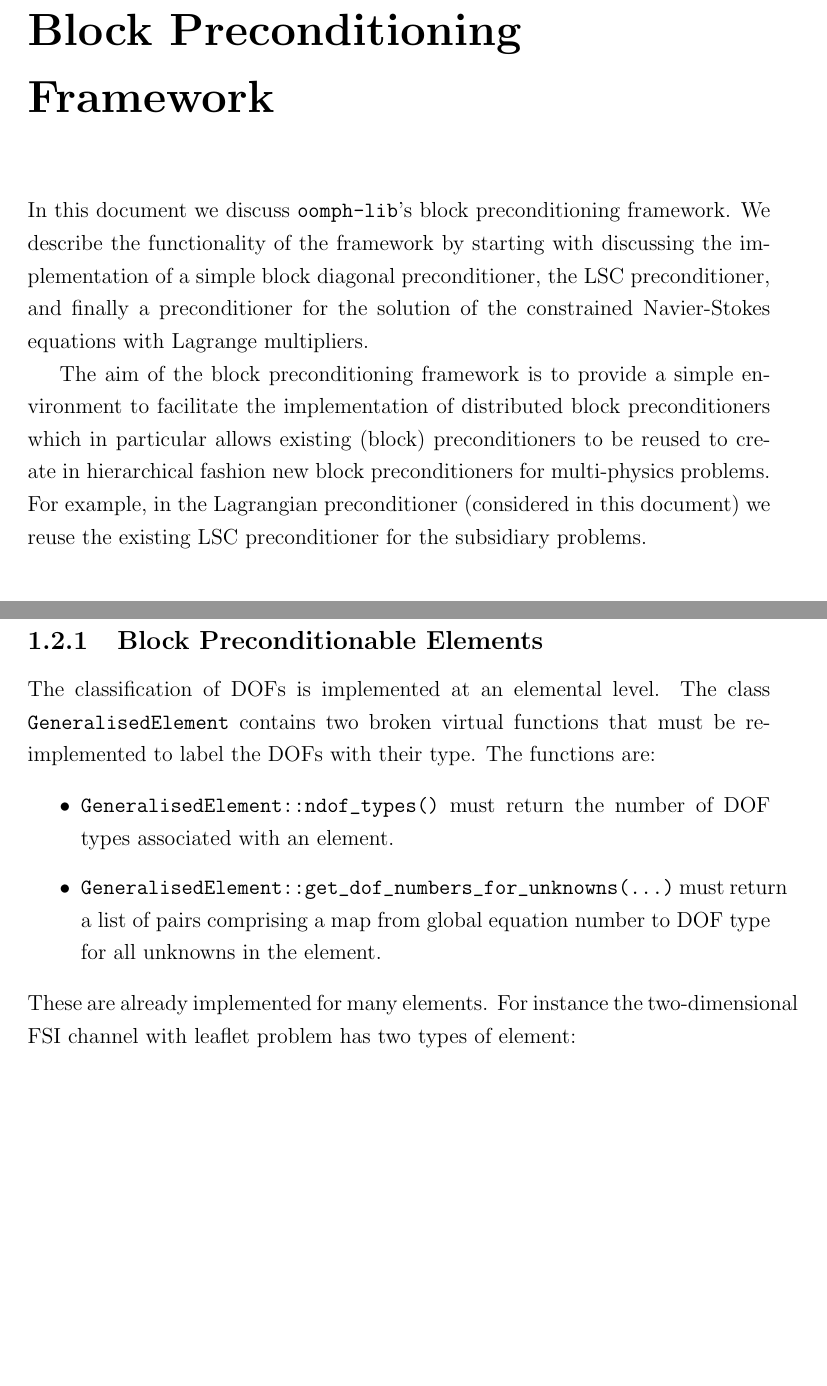
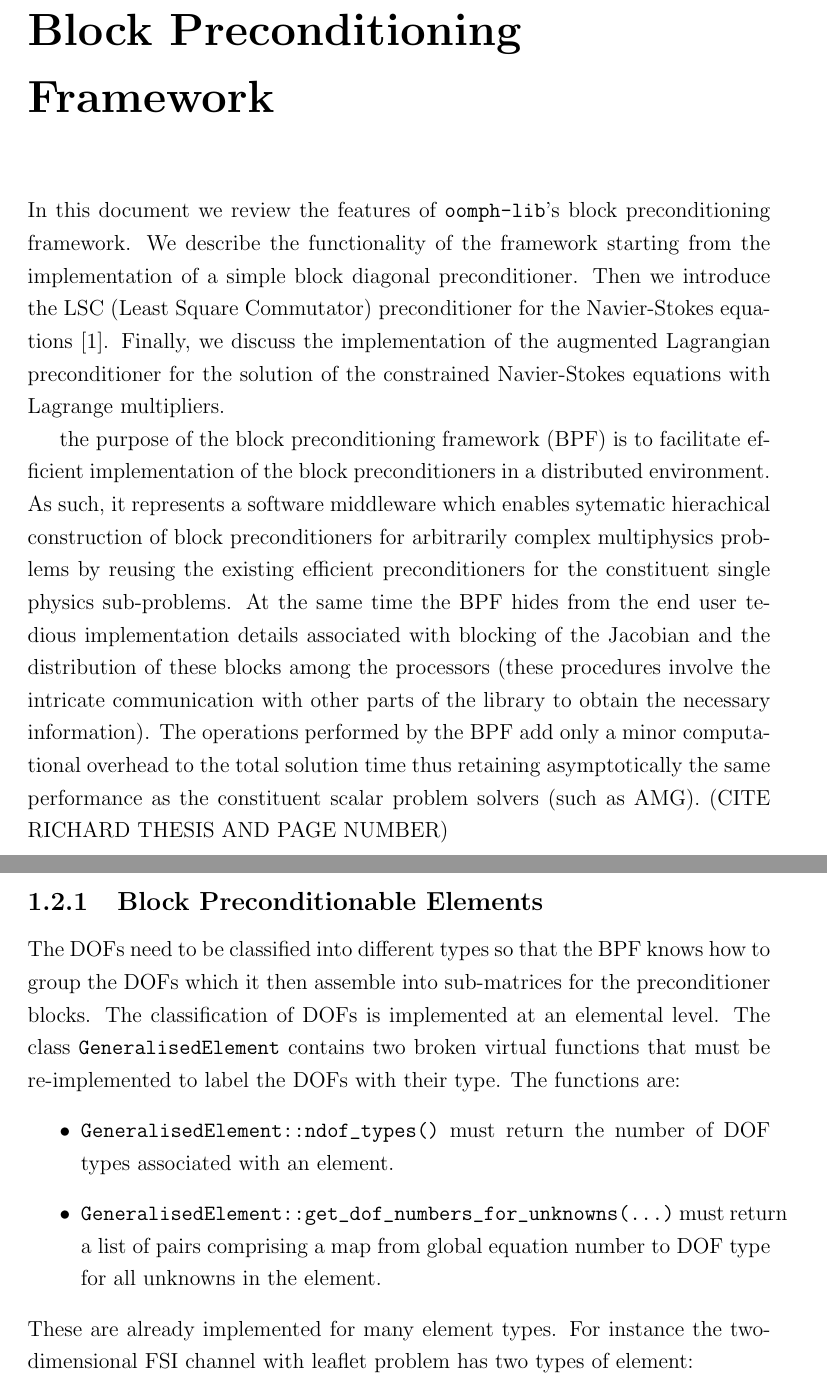
Before and after one commit to rayaxiom/latex_blockprecframework, a LaTeX thesis (report.tex, which reads block_preconditioning_framework.tex): two parts of pages 1 and 3 of 24 before the commit and two parts of pages 1 and 3 of 26 after it, joined at a grey line, cut so that both start at the same text, the shorter picture padded with empty space. Compiled offline with pdfLaTeX.

Commit message:
Draft 2: Starting drawing bit of Milan's corrections.
Makefile - added bib compilation
block_preconditioning_framework.tex Up to milan's drawing bit.
lll script to compile and open the pdf.
report.tex - added bib entries

```diff
--- a/block_preconditioning_framework.tex
+++ b/block_preconditioning_framework.tex
@@ -1,15 +1,24 @@
-In this document we discuss \verb+oomph-lib+'s block preconditioning
-framework. We describe the functionality of the framework by starting with
-discussing the implementation of a simple block diagonal preconditioner, the
-LSC preconditioner, and finally a preconditioner for the
-solution of the constrained Navier-Stokes equations with Lagrange multipliers.
+In this document we review the features of \verb+oomph-lib+'s block
+preconditioning framework. We describe the functionality of the
+framework starting from the implementation of a simple block diagonal
+preconditioner. Then we introduce the LSC (Least Square Commutator)
+preconditioner for the Navier-Stokes equations~\cite{fastiterativesolvers}.
+Finally, we discuss the implementation of the augmented Lagrangian
+preconditioner for the solution of the constrained Navier-Stokes equations with
+Lagrange multipliers.
 
-The aim of the block preconditioning framework is to provide a simple
-environment to facilitate the implementation of distributed block
-preconditioners which in particular allows existing (block) preconditioners to
-be reused to create in hierarchical fashion new block preconditioners for
-multi-physics problems. For example, in the Lagrangian preconditioner
-(considered in this document) we reuse the existing LSC preconditioner
-for the subsidiary problems.
+the purpose of the block preconditioning framework (BPF) is to facilitate
+efficient implementation of the block preconditioners in a distributed
+environment. As such, it represents a software middleware which enables
+sytematic hierachical construction of block preconditioners for arbitrarily
+complex multiphysics problems by reusing the existing efficient preconditioners
+for the constituent single physics sub-problems. At the same time the BPF hides
+from the end user tedious implementation details associated with blocking of
+the Jacobian and the distribution of these blocks among the processors (these
+procedures involve the intricate communication with other parts of the library
+to obtain the necessary information). The operations performed by the BPF add
+only a minor computational overhead to the total solution time thus retaining
+asymptotically the same performance as the constituent scalar problem solvers
+(such as AMG). (CITE RICHARD THESIS AND PAGE NUMBER)
 
 \section{ Theoretical Background\label{sec:theoretical_background}}
@@ -98,23 +115,36 @@ within \verb+oomph-lib+'s block preconditioning framework.
 
 %%%% BLOCK PRECONDITIONABLE ELEMENTS
 \subsection{Block Preconditionable Elements\label{sec:block_preconditionable_elements}}
-The classification of DOFs is implemented at an elemental level. The class \verb+GeneralisedElement+ contains two broken virtual functions that must be re-implemented to label the DOFs with their type. The functions are:
-
+The DOFs need to be classified into different types so that the BPF knows how
+to group the DOFs which it then assemble into sub-matrices for the
+preconditioner blocks. The classification of DOFs is implemented at an
+elemental level. The class \verb+GeneralisedElement+ contains two broken
+virtual functions that must be re-implemented to label the DOFs with their
+type. The functions are:
 \begin{itemize}
-\item \verb+GeneralisedElement::ndof_types()+ must return the number of DOF types associated with an element.
-\item \verb+GeneralisedElement::get_dof_numbers_for_unknowns(...)+ must return a list of pairs comprising a map from global equation number to DOF type for all unknowns in the element.
+\item \verb+GeneralisedElement::ndof_types()+ must return the number of DOF
+types associated with an element.
+\item \verb+GeneralisedElement::get_dof_numbers_for_unknowns(...)+ must return
+a list of pairs comprising a map from global equation number to DOF type for
+all unknowns in the element.
 \end{itemize}
-These are already implemented for many elements. For instance the two-dimensional FSI channel with leaflet problem has two types of element:
+These are already implemented for many element types. For instance the
+two-dimensional FSI channel with leaflet problem has two types of element:
 \begin{itemize}
-\item \verb+RefineableQTaylorHoodElement<2>+ are the fluid elements. They have three types of DOF; $x$-velocity DOFs are labelled \verb+0+, $y$-velocity DOFs are labelled \verb+1+ and the pressure DOFs are labelled \verb+2+.
+\item \verb+RefineableQTaylorHoodElement<2>+ are the fluid elements. They have
+three types of DOF; $x$-velocity DOFs are labelled \verb+0+, $y$-velocity DOFs
+are labelled \verb+1+ and the pressure DOFs are labelled \verb+2+.
 \item \verb+FSIHermiteBeamElement+ are the wall elements and have one type of
   DOF (the nodal position) labelled \verb+0+.
 \end{itemize}
-The linear elasticity elements \verb+MyLinearElasticityElement<DIM>+ are made block-preconditionable with a wrapper
-around the element implemented in the driver code:
+The linear elasticity elements \verb+MyLinearElasticityElement<DIM>+ are made
+block-preconditionable with a wrapper around the element implemented in the
+driver code:
 \lstset{numberfirstline=true,numberstyle=\scriptsize,breaklines=true, numbers=left, stepnumber=2, frame=single,basicstyle=\ttfamily\scriptsize, showstringspaces=false, language=C++}
 \lstinputlisting[firstnumber=64,firstline=64, lastline=118]{./code/two_d_linear_elasticity_with_simple_block_diagonal_preconditioner.cc}
-Thus, in the \verb+MyLinearElasticityElement<2>+ we have two types of DOF; corresponding to the $x$ and $y$ nodal displacements. They are classified as DOF types \verb+0+ and \verb+1+ respectively.
+Thus, in the \verb+MyLinearElasticityElement<2>+ we have two types of DOF;
+corresponding to the $x$ and $y$ nodal displacements. They are classified as
+DOF types \verb+0+ and \verb+1+ respectively.
 
 %%%% DOF TYPES AND BLOCK TYPES
 \subsection{DOF types and block types\label{sec:dof_types_and_block_types}}
```
Also changed, not shown: report.tex (+4 -4 lines), Makefile, block_preconditioning_framework.tex (50 more changed lines), 1 other file.
